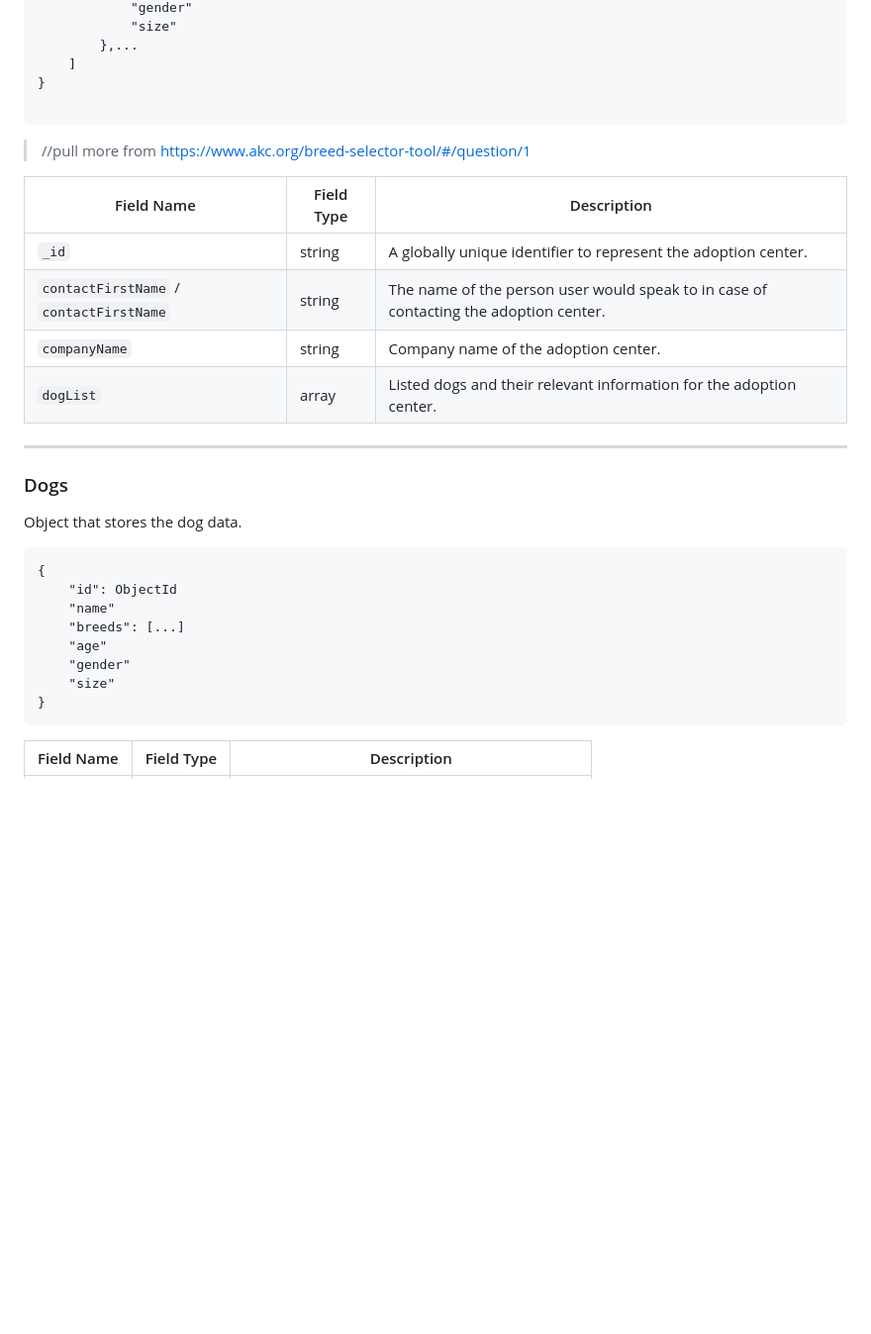
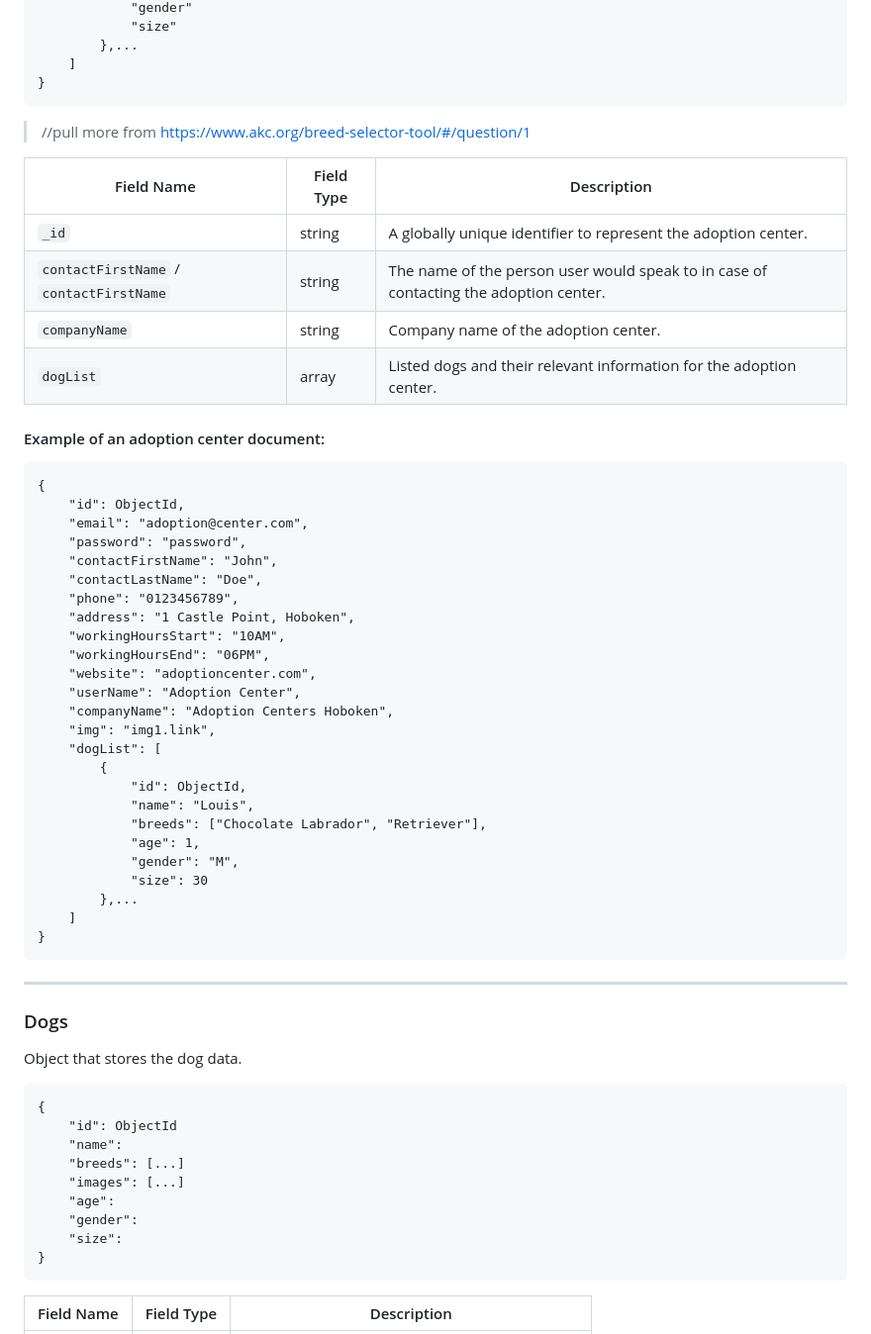
Before and after one commit to notalim/snoops, a Markdown page: schema.md, the part around one of its changes. Shown at 99% size. Drawn GitHub-style; blank space fills up the shorter version.

Commit message:
Updated schema + added examples and formatting

````diff
--- a/schema.md
+++ b/schema.md
@@ -29,7 +29,6 @@ It has basic user features + business features (`"address"`, `"workingHours"`, `
         },...
     ]
 }
-
 ```
 > //pull more from https://www.akc.org/breed-selector-tool/#/question/1
 
@@ -39,6 +38,37 @@ It has basic user features + business features (`"address"`, `"workingHours"`, `
 | `contactFirstName` / `contactFirstName` | string | The name of the person user would speak to in case of contacting the adoption center.
 |`companyName`| string      | Company name of the adoption center.
 |`dogList`    | array       | Listed dogs and their relevant information for the adoption center.
+
+#### Example of an adoption center document:
+
+```
+{
+    "id": ObjectId,
+    "email": "adoption@center.com",
+    "password": "password",
+    "contactFirstName": "John",
+    "contactLastName": "Doe",
+    "phone": "0123456789",
+    "address": "1 Castle Point, Hoboken",
+    "workingHoursStart": "10AM",
+    "workingHoursEnd": "06PM",
+    "website": "adoptioncenter.com",
+    "userName": "Adoption Center",
+    "companyName": "Adoption Centers Hoboken",
+    "img": "img1.link",
+    "dogList": [
+        {
+            "id": ObjectId,
+            "name": "Louis",
+            "breeds": ["Chocolate Labrador", "Retriever"],
+            "age": 1,
+            "gender": "M",
+            "size": 30
+        },...
+    ]
+}
+```
+
 ---
 ### Dogs
 
@@ -47,11 +77,12 @@ Object that stores the dog data.
 ```
 {
     "id": ObjectId
-    "name"
+    "name":
     "breeds": [...]
-    "age"
-    "gender"
-    "size"
+    "images": [...]
+    "age":
+    "gender":
+    "size":
 }
 ```
 
````
Also changed, not shown: other parts of schema.md (+50 -4 lines).
